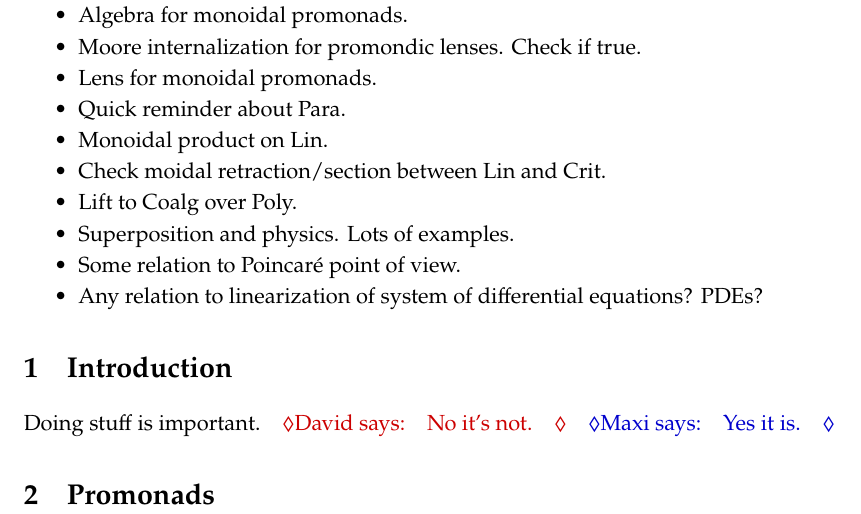
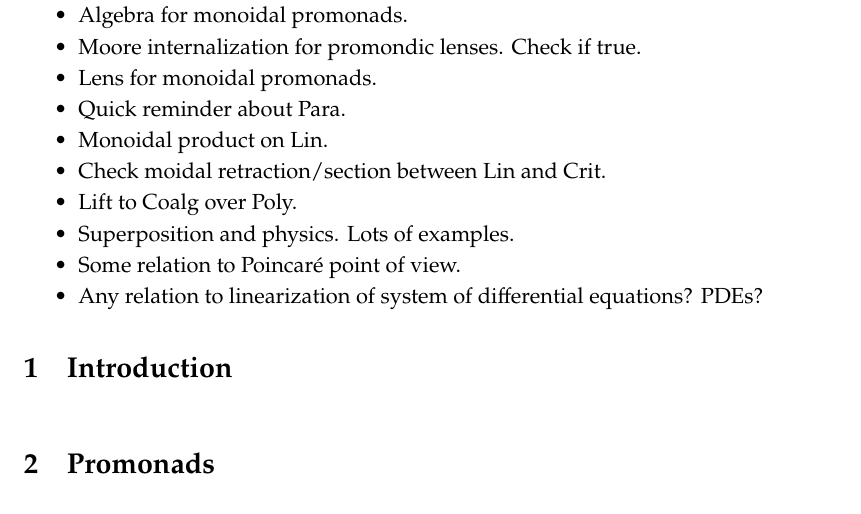
Before and after one commit to dspivak/linearization, a LaTeX book (linearization.tex): part of the page, cut so that both start at the same text. Compiled offline with pdfLaTeX.

Commit message:
committing to pull

```diff
--- a/linearization.tex
+++ b/linearization.tex
@@ -555,13 +555,14 @@ test
 \chapter{Introduction}\label{ch.intro}
 %====================================================================
 
-Doing stuff is important.\dnote{No it's not.}\mnote{Yes it is.}
 
 %====================================================================
 \chapter{Promonads}\label{ch.promonas}
 %====================================================================
 
 
+
+
 \printbibliography
 
 \end{document}
```
